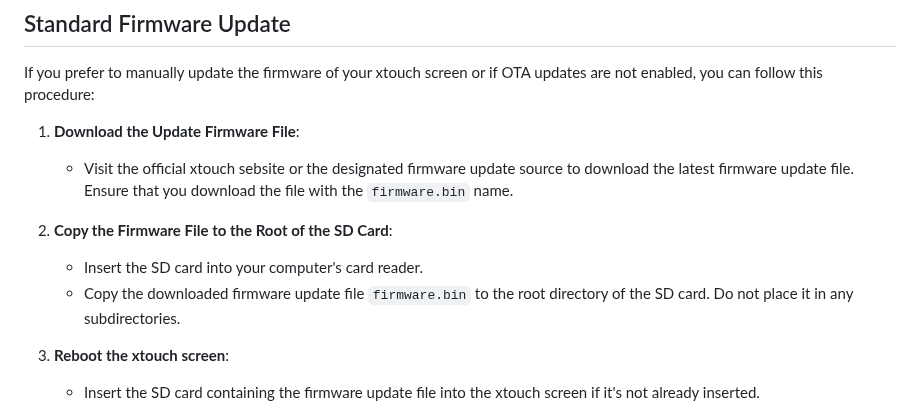
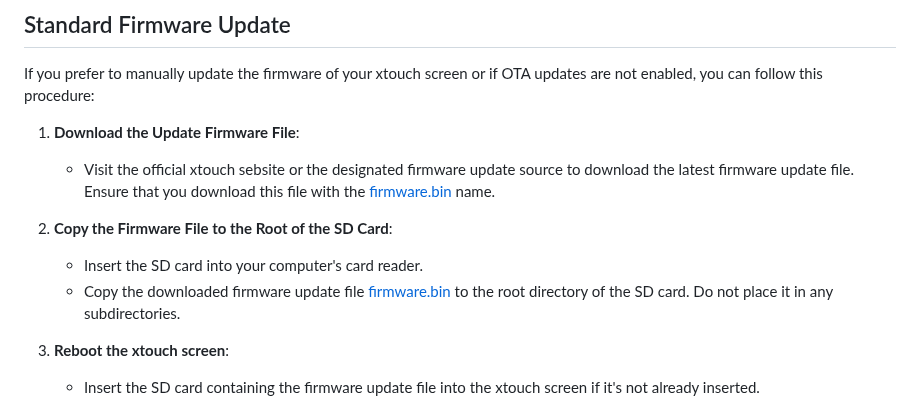
Before and after one commit to xperiments-in/xtouch, a Markdown page: Readme.md, the part around the change. Drawn GitHub-style.

```diff
--- a/Readme.md
+++ b/Readme.md
@@ -298,12 +298,12 @@ If you prefer to manually update the firmware of your xtouch screen or if OTA up
 
 1. **Download the Update Firmware File**:
 
-   - Visit the official xtouch sebsite or the designated firmware update source to download the latest firmware update file. Ensure that you download the file with the `firmware.bin` name.
+   - Visit the official xtouch sebsite or the designated firmware update source to download the latest firmware update file. Ensure that you download this file with the [firmware.bin](https://xperiments.in/xtouch-bin/fw/firmware.bin) name.
 
 2. **Copy the Firmware File to the Root of the SD Card**:
 
    - Insert the SD card into your computer's card reader.
-   - Copy the downloaded firmware update file `firmware.bin` to the root directory of the SD card. Do not place it in any subdirectories.
+   - Copy the downloaded firmware update file [firmware.bin](https://xperiments.in/xtouch-bin/fw/firmware.bin) to the root directory of the SD card. Do not place it in any subdirectories.
 
 3. **Reboot the xtouch screen**:
 
```
